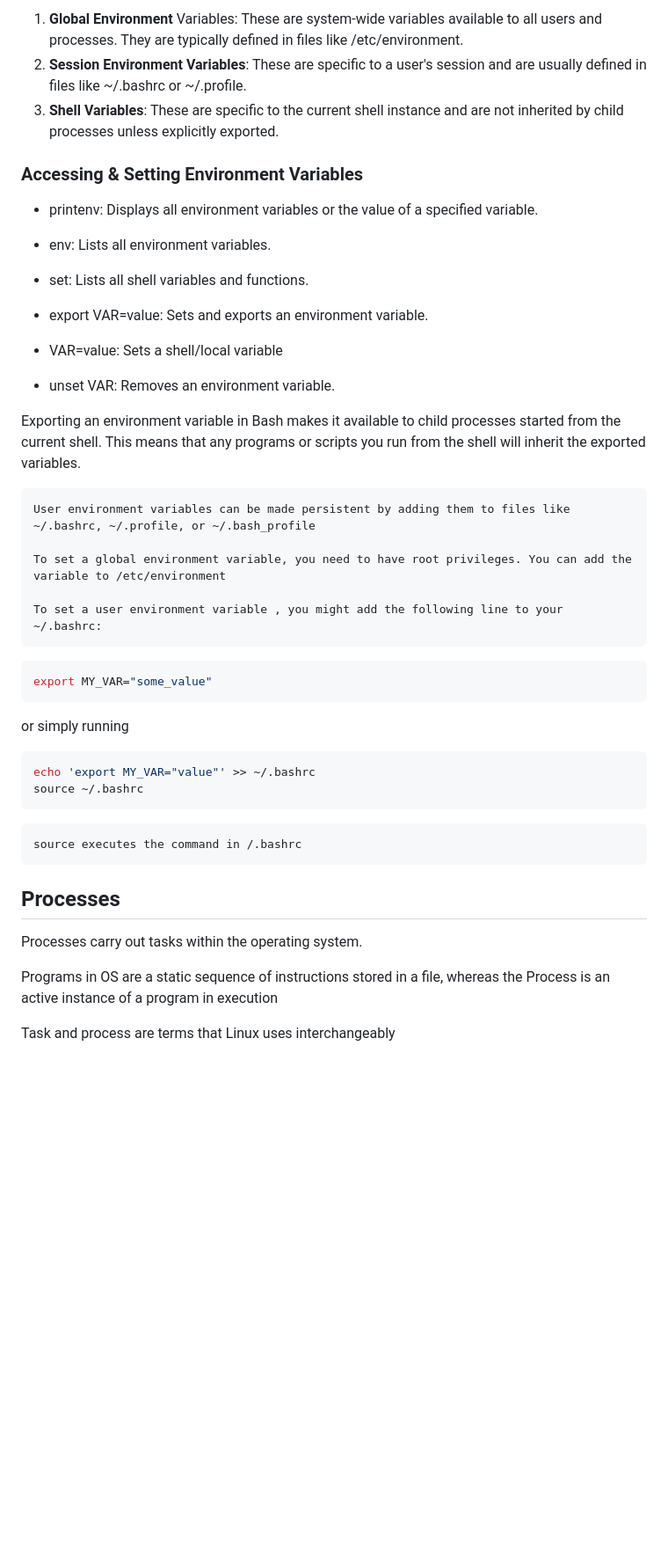
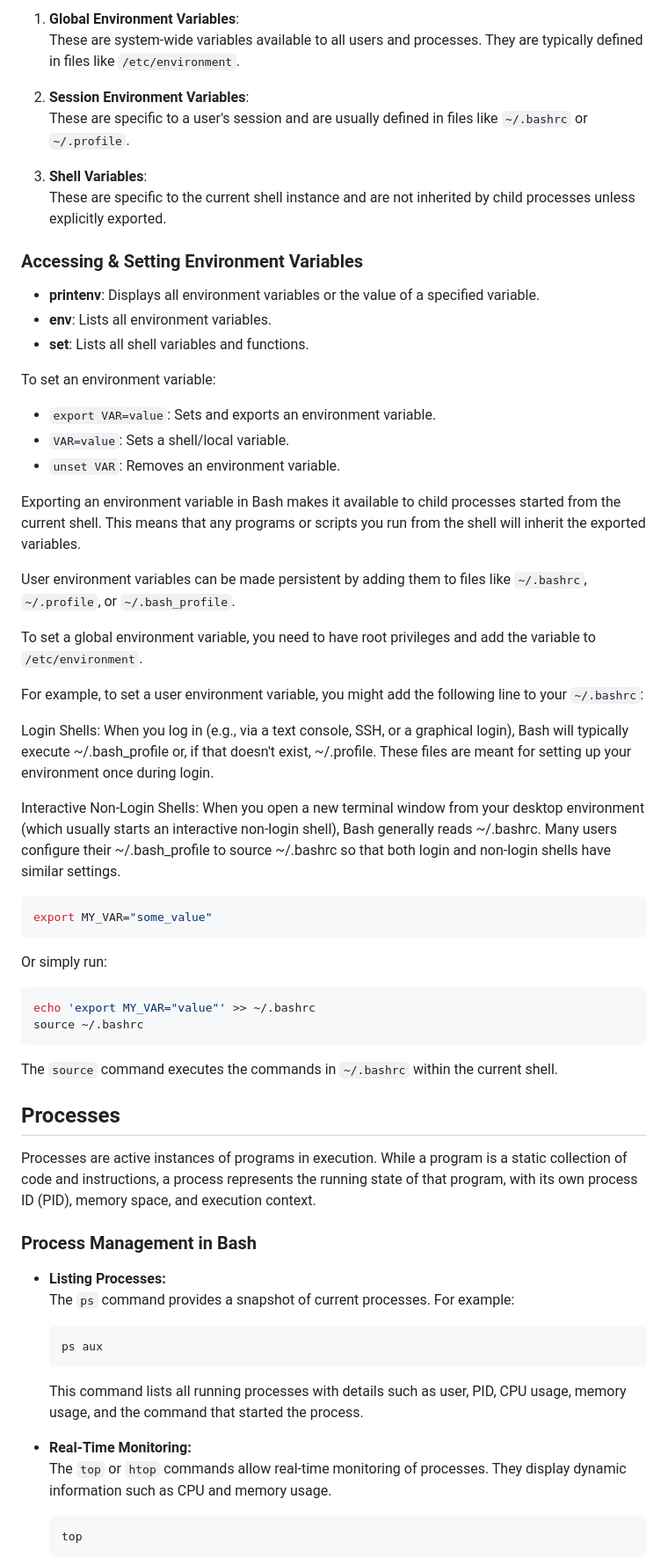
Before and after one commit to JsonRwson/Sparta-Academy, a Markdown page: Bash-Processes&Perms.md, the part around the change printed below. Shown: that part at 88% size. Drawn GitHub-style; blank space fills up the shorter version.

Commit message:
Adding permissions and processes

````diff
--- a/Bash-Processes&Perms.md
+++ b/Bash-Processes&Perms.md
@@ -73,40 +79,69 @@ Environment Variables have 3 Scopes
 
-1. **Global Environment** Variables: These are system-wide variables available to all users and processes. They are typically defined in files like /etc/environment.
-2. **Session Environment Variables**: These are specific to a user's session and are usually defined in files like ~/.bashrc or ~/.profile.
-3. **Shell Variables**: These are specific to the current shell instance and are not inherited by child processes unless explicitly exported.
+1. **Global Environment Variables**:
+   These are system-wide variables available to all users and processes. They are typically defined in files like `/etc/environment`.
+
+2. **Session Environment Variables**:
+   These are specific to a user's session and are usually defined in files like `~/.bashrc` or `~/.profile`.
+
+3. **Shell Variables**:
+   These are specific to the current shell instance and are not inherited by child processes unless explicitly exported.
 
 ### Accessing & Setting Environment Variables
 
-- printenv: Displays all environment variables or the value of a specified variable.
-- env: Lists all environment variables.
-- set: Lists all shell variables and functions.
+- **printenv**: Displays all environment variables or the value of a specified variable.
+- **env**: Lists all environment variables.
+- **set**: Lists all shell variables and functions.
 
-- export VAR=value: Sets and exports an environment variable.
-- VAR=value: Sets a shell/local variable
-- unset VAR: Removes an environment variable.
+To set an environment variable:
+
+- `export VAR=value`: Sets and exports an environment variable.
+- `VAR=value`: Sets a shell/local variable.
+- `unset VAR`: Removes an environment variable.
 
 Exporting an environment variable in Bash makes it available to child processes started from the current shell. This means that any programs or scripts you run from the shell will inherit the exported variables.
 
-    User environment variables can be made persistent by adding them to files like ~/.bashrc, ~/.profile, or ~/.bash_profile
+User environment variables can be made persistent by adding them to files like `~/.bashrc`, `~/.profile`, or `~/.bash_profile`.
 
-    To set a global environment variable, you need to have root privileges. You can add the variable to /etc/environment
+To set a global environment variable, you need to have root privileges and add the variable to `/etc/environment`.
 
-    To set a user environment variable , you might add the following line to your ~/.bashrc:
+For example, to set a user environment variable, you might add the following line to your `~/.bashrc`:
+
+  Login Shells:
+  When you log in (e.g., via a text console, SSH, or a graphical login), Bash will typically execute ~/.bash_profile or, if that doesn't exist, ~/.profile. These files are meant for setting up your environment once during login.
+
+  Interactive Non-Login Shells:
+  When you open a new terminal window from your desktop environment (which usually starts an interactive non-login shell), Bash generally reads ~/.bashrc.
+  Many users configure their ~/.bash_profile to source ~/.bashrc so that both login and non-login shells have similar settings.
 
 ```bash
 export MY_VAR="some_value"
 ```
-or simply running
+
+Or simply run:
 
 ```bash
 echo 'export MY_VAR="value"' >> ~/.bashrc
 source ~/.bashrc
 ```
-    source executes the command in /.bashrc
+
+The `source` command executes the commands in `~/.bashrc` within the current shell.
 
 ## Processes
-Processes carry out tasks within the operating system.
 
-Programs in OS are a static sequence of instructions stored in a file, whereas the Process is an active instance of a program in execution
+Processes are active instances of programs in execution. While a program is a static collection of code and instructions, a process represents the running state of that program, with its own process ID (PID), memory space, and execution context.
 
-Task and process are terms that Linux uses interchangeably
+### Process Management in Bash
+
+- **Listing Processes:**
+  The `ps` command provides a snapshot of current processes. For example:
+  ```bash
+  ps aux
+  ```
+  This command lists all running processes with details such as user, PID, CPU usage, memory usage, and the command that started the process.
+
+- **Real-Time Monitoring:**
+  The `top` or `htop` commands allow real-time monitoring of processes. They display dynamic information such as CPU and memory usage.
+  ```bash
+  top
+  ```
+
````
Also changed, not shown: other parts of Bash-Processes&Perms.md (+160 -25 lines).
